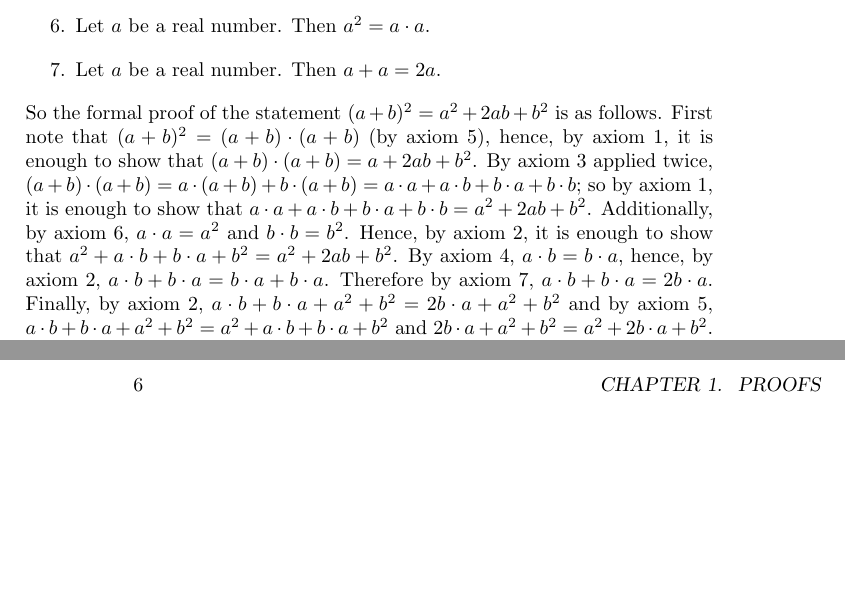
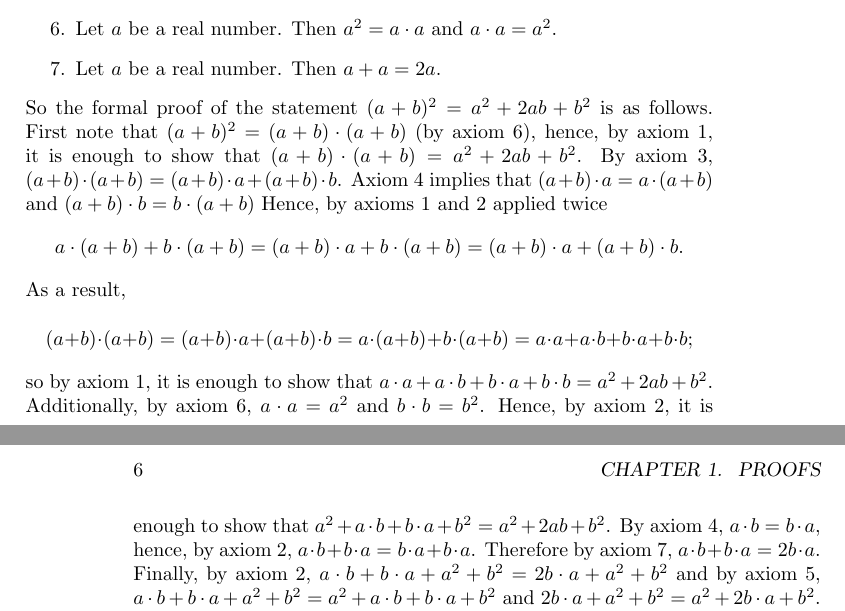
Before and after one commit to alexanderknop/I2DM, a LaTeX book (main.tex, which reads parts/part_1/chapter_1_proofs.tex): two parts of pages 13 and 14 of 14, joined at a grey line, cut so that both start at the same text, the shorter picture padded with empty space. Compiled offline with pdfLaTeX.

Commit message:
Fix typos

```diff
--- a/parts/part_1/chapter_1_proofs.tex
+++ b/parts/part_1/chapter_1_proofs.tex
@@ -138,15 +138,29 @@ Let us try to prove it completely formally using the following axioms.
   \item Let $a$, $b$, and $c$ be reals. Then $a (b + c) = ab + bc$.
   \item Let $a$ and $b$ be reals. Then $ab = ba$.
   \item Let $a$ and $b$ be reals. Then $a + b = b + a$.
-  \item Let $a$ be a real number. Then $a^2 = a \cdot a$.
+  \item Let $a$ be a real number. Then $a^2 = a \cdot a$ and $a \cdot a = a^2$.
   \item Let $a$ be a real number. Then $a + a = 2a$.
 \end{enumerate}
 So the formal proof of the statement $(a + b)^2 = a^2 + 2ab + b^2$ is as
-follows. First note that $(a + b)^2 = (a + b) \cdot (a + b)$ (by axiom~5),
+follows. First note that $(a + b)^2 = (a + b) \cdot (a + b)$ (by axiom~6),
 hence, by axiom~1, it is enough to show that
-$(a + b) \cdot (a + b) = a + 2ab + b^2$. By axiom~3 applied twice,
-$(a + b) \cdot (a + b) = a \cdot (a + b) + b \cdot (a + b) =
-a \cdot a + a \cdot b + b \cdot a + b \cdot b$; so by axiom 1, it is enough
+$(a + b) \cdot (a + b) = a^2 + 2ab + b^2$. By axiom~3,
+$(a + b) \cdot (a + b) = (a + b) \cdot a + (a + b) \cdot b$. Axiom~4 implies
+that $(a + b) \cdot a = a \cdot (a + b)$ and $(a + b) \cdot b = b \cdot (a + b)$
+Hence, by axioms~1 and~2 applied twice
+\[
+  a \cdot (a + b) + b \cdot (a + b) =
+  (a + b) \cdot a + b \cdot (a + b) =
+  (a + b) \cdot a + (a + b) \cdot b.
+\]
+As a result,
+\begin{multline*}
+  (a + b) \cdot (a + b) =
+  (a + b) \cdot a + (a + b) \cdot b =
+  a \cdot (a + b) + b \cdot (a + b) =
+  a \cdot a + a \cdot b + b \cdot a + b \cdot b;
+\end{multline*}
+so by axiom 1, it is enough
 to show that $a \cdot a + a \cdot b + b \cdot a + b \cdot b = a^2 + 2ab + b^2$.
 Additionally, by axiom~6, $a \cdot a = a^2$ and $b \cdot b = b^2$. Hence, by
 axiom~2, it is enough to show that
```
Also changed, not shown: I2DM.pdf.
